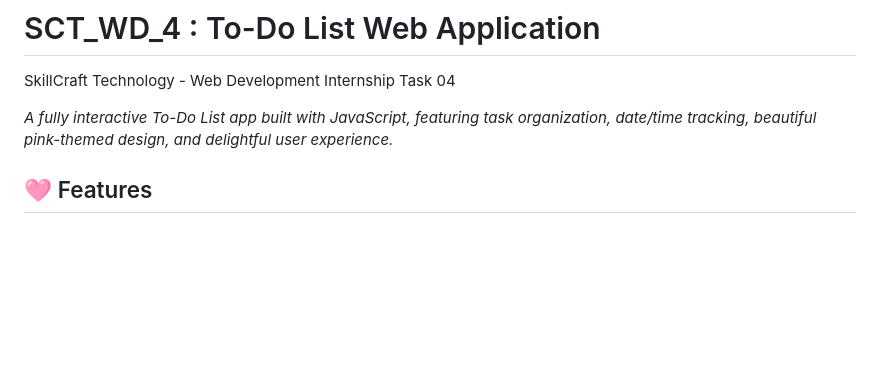
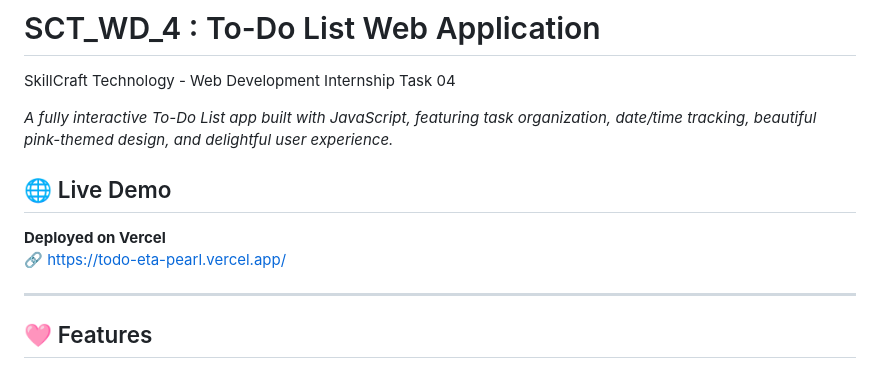
Before and after one commit to mahikarnar/SCT_WD_4, a Markdown page: README.md, the part around the change. Rendered like a GitHub page; blank space fills up the shorter version.

Commit message:
Deployed using vercel
Added a live demo link for the To-Do List app.

```diff
--- a/README.md
+++ b/README.md
@@ -2,6 +2,13 @@
 SkillCraft Technology - Web Development Internship Task 04
 
 *A fully interactive To-Do List app built with JavaScript, featuring task organization, date/time tracking, beautiful pink-themed design, and delightful user experience.*
+
+## 🌐 Live Demo
+
+**Deployed on Vercel**
+🔗 https://todo-eta-pearl.vercel.app/
+
+---
 
 ## 🩷 Features
 
```
